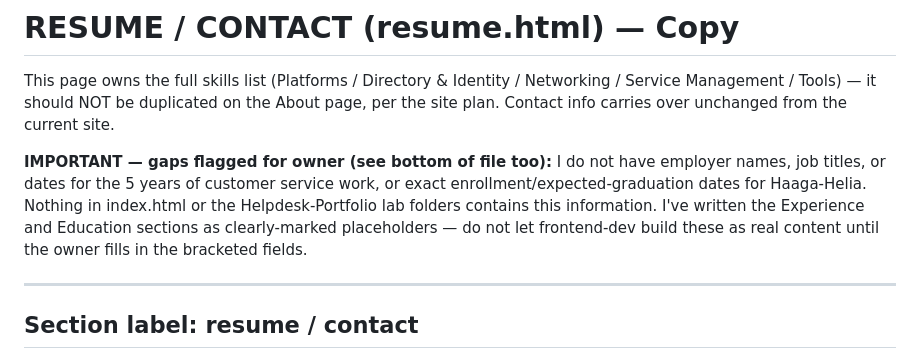
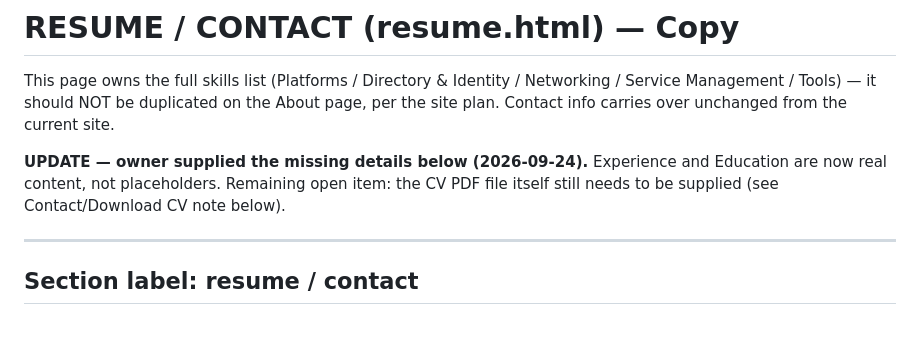
Before and after one commit to Mireabdi/mireabdi.github.io, a Markdown page: content/resume.md, the part around one of its changes. Drawn GitHub-style; blank space fills up the shorter version.

```diff
--- a/content/resume.md
+++ b/content/resume.md
@@ -5,13 +5,10 @@ Networking / Service Management / Tools) — it should NOT be duplicated on the
 About page, per the site plan. Contact info carries over unchanged from the
 current site.
 
-**IMPORTANT — gaps flagged for owner (see bottom of file too):** I do not have
-employer names, job titles, or dates for the 5 years of customer service work,
-or exact enrollment/expected-graduation dates for Haaga-Helia. Nothing in
-index.html or the Helpdesk-Portfolio lab folders contains this information.
-I've written the Experience and Education sections as clearly-marked
-placeholders — do not let frontend-dev build these as real content until the
-owner fills in the bracketed fields.
+**UPDATE — owner supplied the missing details below (2026-09-24).** Experience
+and Education are now real content, not placeholders. Remaining open item:
+the CV PDF file itself still needs to be supplied (see Contact/Download CV
+note below).
 
 ---
 
```
Also changed, not shown: other parts of content/resume.md (+35 -46 lines).
